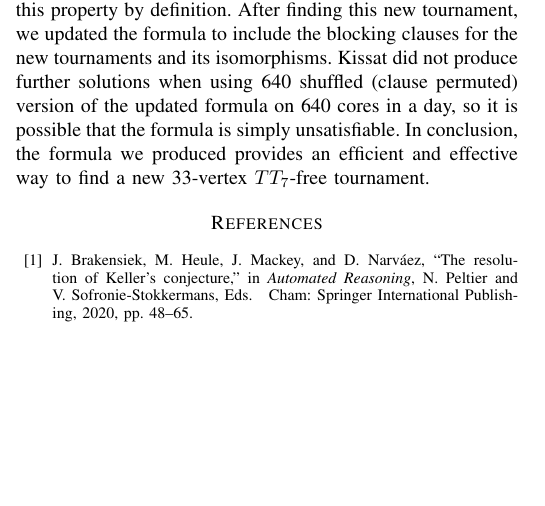
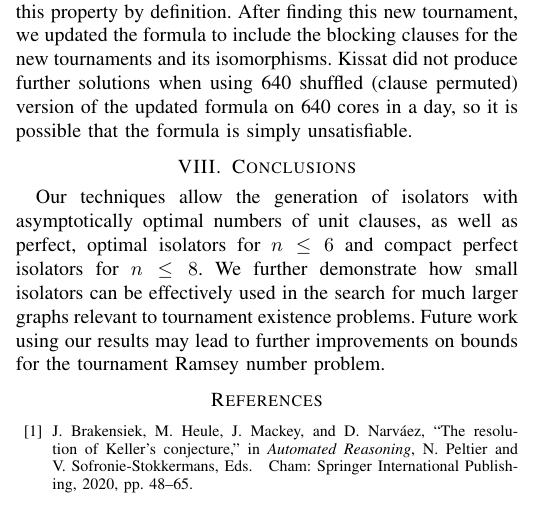
Before and after one commit to evanlohn/digraph_isolators, a LaTeX paper (IEEE-Transactions-LaTeX2e-templates-and-instructions/main.tex): part of one column of page 8 of 10, cut so that both start at the same text, the shorter picture padded with empty space. Compiled offline with pdfLaTeX.

Commit message:
conclusion draft

```diff
--- a/IEEE-Transactions-LaTeX2e-templates-and-instructions/main.tex
+++ b/IEEE-Transactions-LaTeX2e-templates-and-instructions/main.tex
@@ -787,7 +787,13 @@ We explored whether the suite of 5303 was complete or whether there are any othe
 
 While this formula does not disallow all ST$27$s (i.e. a solution might include an extension from ST$26$ that was not present in the original solution set), it disallows all currently known extensions, including the most common by far $1$-vertex extension from ST$26$ to ST$27$. Additionally, the $n=7$ perfect isolator plays a crucial role for finding new solutions in that without it, the SAT solver could find any tournament equivalent to one of the previously known 33-vertex $TT_7$-free tournaments  except for some non-automorphic permutation of the last 7 vertices (which would thus be isomorphic to the previously known solution). We claim that all solutions to our formula must be non-isomorphic to the original 5303 solutions.
 
-We ran 640 shuffled (clause permuted) versions of the above formula on 640 cores for 6 hours using the Kissat solver~\cite{Kissat}. We found three different satisfying assignments. These three solutions represented  a single new 33-vertex $TT_7$-free tournament. This tournament is special as it is self-complementary: reversing all arcs result in an isomorphic graph. Only a small fraction of tournaments has this self-complementary property~\cite{Eplett}. Note that all ST$n$ graphs have this property by definition. After finding this new tournament, we updated the formula to include the blocking clauses for the new tournaments and its isomorphisms. Kissat did not produce further solutions when using 640 shuffled (clause permuted) version of the updated formula on 640 cores in a day, so it is possible that the formula is simply unsatisfiable. In conclusion, the formula we produced provides an efficient and effective way to find a new 33-vertex $TT_7$-free tournament.
+We ran 640 shuffled (clause permuted) versions of the above formula on 640 cores for 6 hours using the Kissat solver~\cite{Kissat}. We found three different satisfying assignments. These three solutions represented  a single new 33-vertex $TT_7$-free tournament. This tournament is special as it is self-complementary: reversing all arcs result in an isomorphic graph. Only a small fraction of tournaments has this self-complementary property~\cite{Eplett}. Note that all ST$n$ graphs have this property by definition. After finding this new tournament, we updated the formula to include the blocking clauses for the new tournaments and its isomorphisms. Kissat did not produce further solutions when using 640 shuffled (clause permuted) version of the updated formula on 640 cores in a day, so it is possible that the formula is simply unsatisfiable.
+
+\section{Conclusions}
+
+Our techniques allow the generation of isolators with asymptotically optimal numbers of unit clauses, as well as perfect, optimal isolators for $n \le 6$ and compact perfect isolators for $n\le 8$. We further demonstrate how small isolators can be effectively used in the search for much larger graphs relevant to tournament existence problems. Future work using our results may lead to further improvements on bounds for the tournament Ramsey number problem.
+
+
 %\subsection{Maximal Unit Sets}
 %probably not needed, not actually interesting either without a bunch of figures to show the sets
 
```
